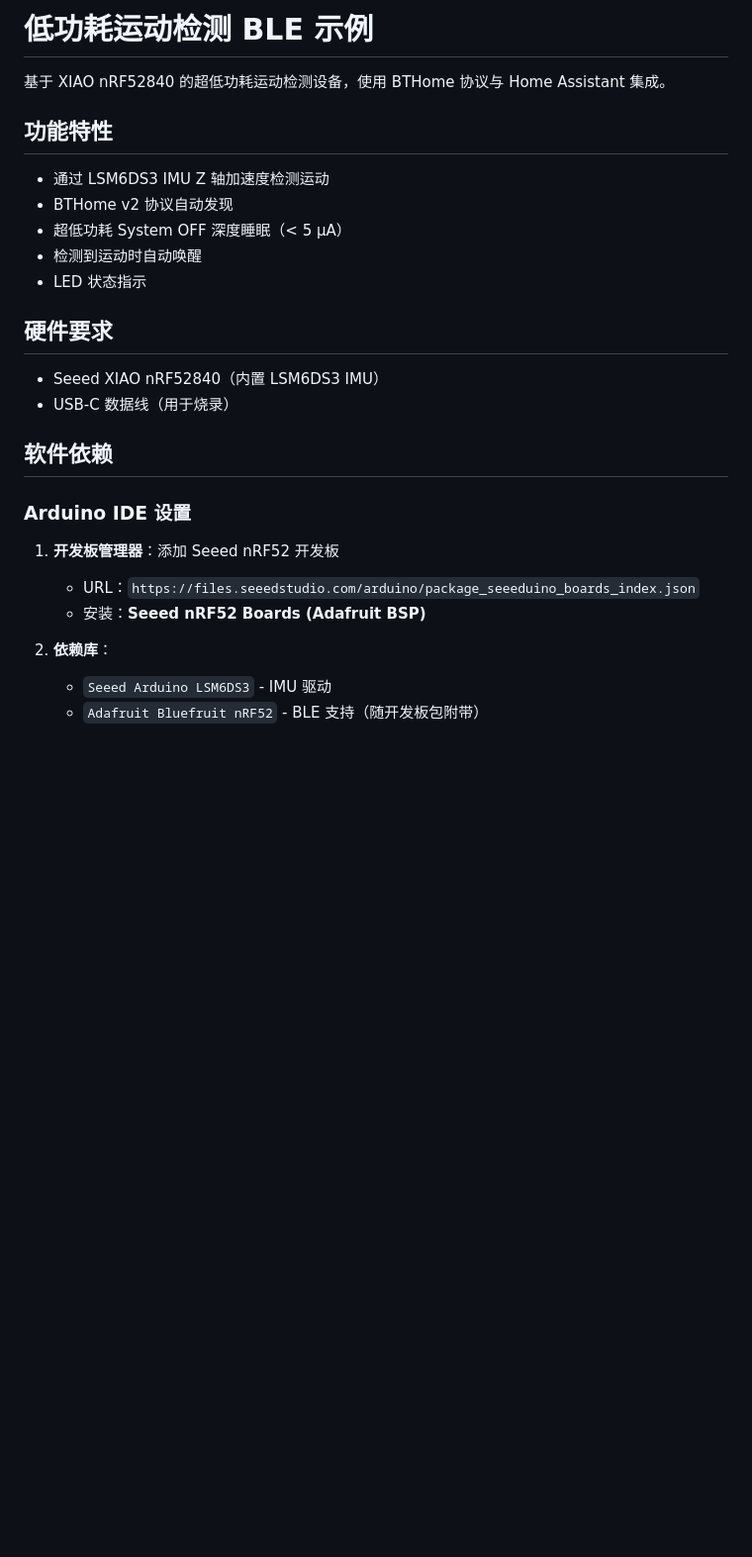
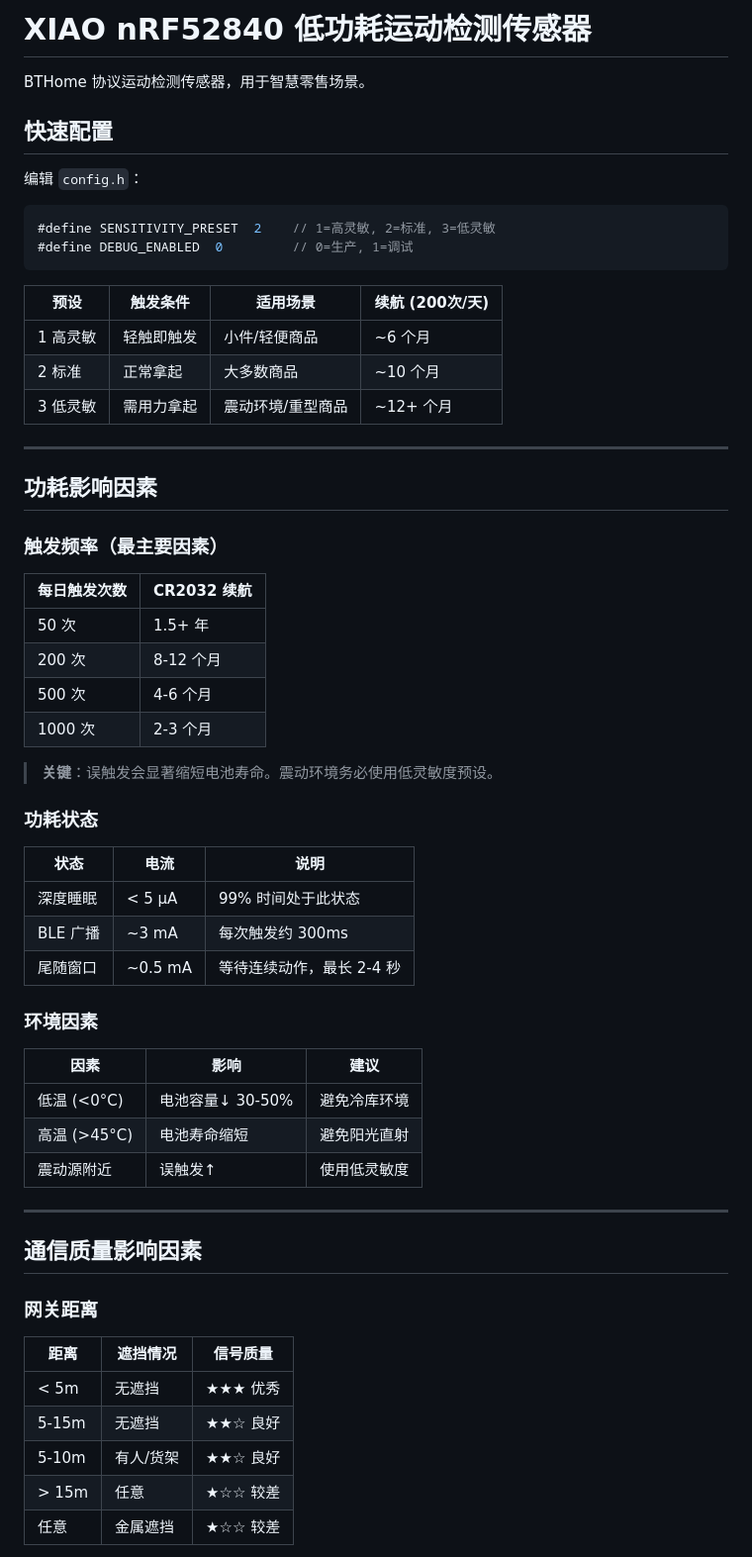
Before and after one commit to Love4yzp/-BLE-to-MQTT-motion-sensing, a Markdown page: XIAO_nRF52840_LowPowerMotionDetect/README.md, the part around one of its changes. Shown at 99% size. GitHub-like rendering; blank space fills up the shorter version.

````diff
--- a/XIAO_nRF52840_LowPowerMotionDetect/README.md
+++ b/XIAO_nRF52840_LowPowerMotionDetect/README.md
@@ -1,28 +1,64 @@
-# 低功耗运动检测 BLE 示例
+# XIAO nRF52840 低功耗运动检测传感器
 
-基于 XIAO nRF52840 的超低功耗运动检测设备，使用 BTHome 协议与 Home Assistant 集成。
+BTHome 协议运动检测传感器，用于智慧零售场景。
 
-## 功能特性
+## 快速配置
 
-- 通过 LSM6DS3 IMU Z 轴加速度检测运动
-- BTHome v2 协议自动发现
-- 超低功耗 System OFF 深度睡眠（< 5 µA）
-- 检测到运动时自动唤醒
-- LED 状态指示
+编辑 `config.h`：
 
-## 硬件要求
+```c
+#define SENSITIVITY_PRESET  2    // 1=高灵敏, 2=标准, 3=低灵敏
+#define DEBUG_ENABLED  0         // 0=生产, 1=调试
+```
 
-- Seeed XIAO nRF52840（内置 LSM6DS3 IMU）
-- USB-C 数据线（用于烧录）
+| 预设 | 触发条件 | 适用场景 | 续航 (200次/天) |
+|------|----------|----------|-----------------|
+| 1 高灵敏 | 轻触即触发 | 小件/轻便商品 | ~6 个月 |
+| 2 标准 | 正常拿起 | 大多数商品 | ~10 个月 |
+| 3 低灵敏 | 需用力拿起 | 震动环境/重型商品 | ~12+ 个月 |
 
-## 软件依赖
+---
 
-### Arduino IDE 设置
+## 功耗影响因素
 
-1. **开发板管理器**：添加 Seeed nRF52 开发板
-   - URL：`https://files.seeedstudio.com/arduino/package_seeeduino_boards_index.json`
-   - 安装：**Seeed nRF52 Boards (Adafruit BSP)**
+### 触发频率（最主要因素）
 
-2. **依赖库**：
-   - `Seeed Arduino LSM6DS3` - IMU 驱动
-   - `Adafruit Bluefruit nRF52` - BLE 支持（随开发板包附带）
+| 每日触发次数 | CR2032 续航 |
+|--------------|-------------|
+| 50 次 | 1.5+ 年 |
+| 200 次 | 8-12 个月 |
+| 500 次 | 4-6 个月 |
+| 1000 次 | 2-3 个月 |
+
+> **关键**：误触发会显著缩短电池寿命。震动环境务必使用低灵敏度预设。
+
+### 功耗状态
+
+| 状态 | 电流 | 说明 |
+|------|------|------|
+| 深度睡眠 | < 5 µA | 99% 时间处于此状态 |
+| BLE 广播 | ~3 mA | 每次触发约 300ms |
+| 尾随窗口 | ~0.5 mA | 等待连续动作，最长 2-4 秒 |
+
+### 环境因素
+
+| 因素 | 影响 | 建议 |
+|------|------|------|
+| 低温 (<0°C) | 电池容量↓ 30-50% | 避免冷库环境 |
+| 高温 (>45°C) | 电池寿命缩短 | 避免阳光直射 |
+| 震动源附近 | 误触发↑ | 使用低灵敏度 |
+
+---
+
+## 通信质量影响因素
+
+### 网关距离
+
+| 距离 | 遮挡情况 | 信号质量 |
+|------|----------|----------|
+| < 5m | 无遮挡 | ★★★ 优秀 |
+| 5-15m | 无遮挡 | ★★☆ 良好 |
+| 5-10m | 有人/货架 | ★★☆ 良好 |
+| > 15m | 任意 | ★☆☆ 较差 |
+| 任意 | 金属遮挡 | ★☆☆ 较差 |
+
````
Also changed, not shown: other parts of XIAO_nRF52840_LowPowerMotionDetect/README.md (+84 -159 lines).
